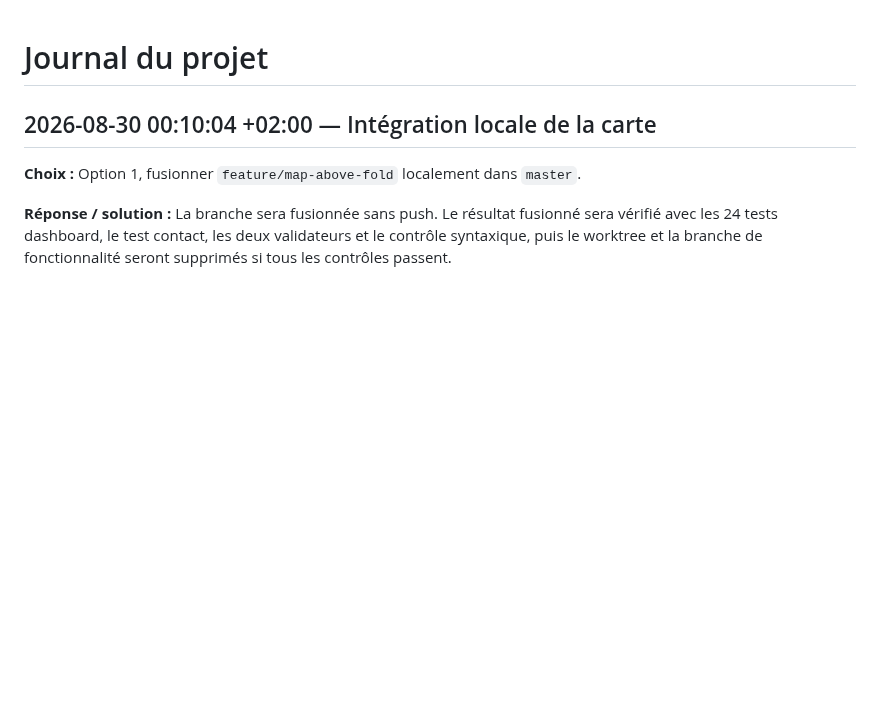
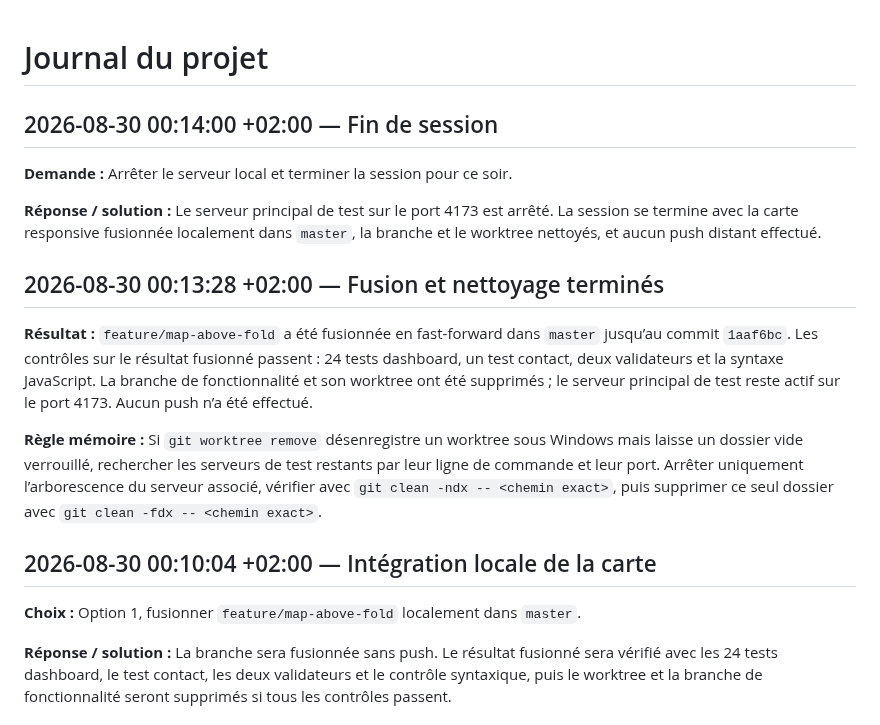
Before and after one commit to Goran-VRBANCIC/alaindusaule.com, a Markdown page: log.md, the part around the change. Drawn GitHub-style; blank space fills up the shorter version.

Commit message:
docs: record completed local integration

```diff
--- a/log.md
+++ b/log.md
@@ -1,4 +1,16 @@
 # Journal du projet
+
+## 2026-08-30 00:14:00 +02:00 — Fin de session
+
+**Demande :** Arrêter le serveur local et terminer la session pour ce soir.
+
+**Réponse / solution :** Le serveur principal de test sur le port 4173 est arrêté. La session se termine avec la carte responsive fusionnée localement dans `master`, la branche et le worktree nettoyés, et aucun push distant effectué.
+
+## 2026-08-30 00:13:28 +02:00 — Fusion et nettoyage terminés
+
+**Résultat :** `feature/map-above-fold` a été fusionnée en fast-forward dans `master` jusqu’au commit `1aaf6bc`. Les contrôles sur le résultat fusionné passent : 24 tests dashboard, un test contact, deux validateurs et la syntaxe JavaScript. La branche de fonctionnalité et son worktree ont été supprimés ; le serveur principal de test reste actif sur le port 4173. Aucun push n’a été effectué.
+
+**Règle mémoire :** Si `git worktree remove` désenregistre un worktree sous Windows mais laisse un dossier vide verrouillé, rechercher les serveurs de test restants par leur ligne de commande et leur port. Arrêter uniquement l’arborescence du serveur associé, vérifier avec `git clean -ndx -- <chemin exact>`, puis supprimer ce seul dossier avec `git clean -fdx -- <chemin exact>`.
 
 ## 2026-08-30 00:10:04 +02:00 — Intégration locale de la carte
 
```
